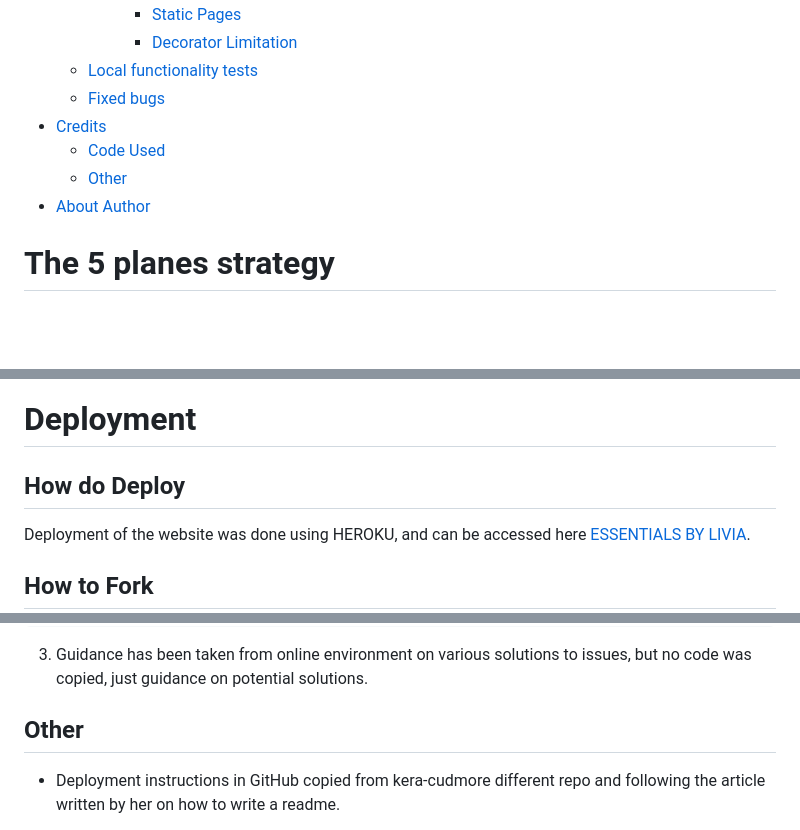
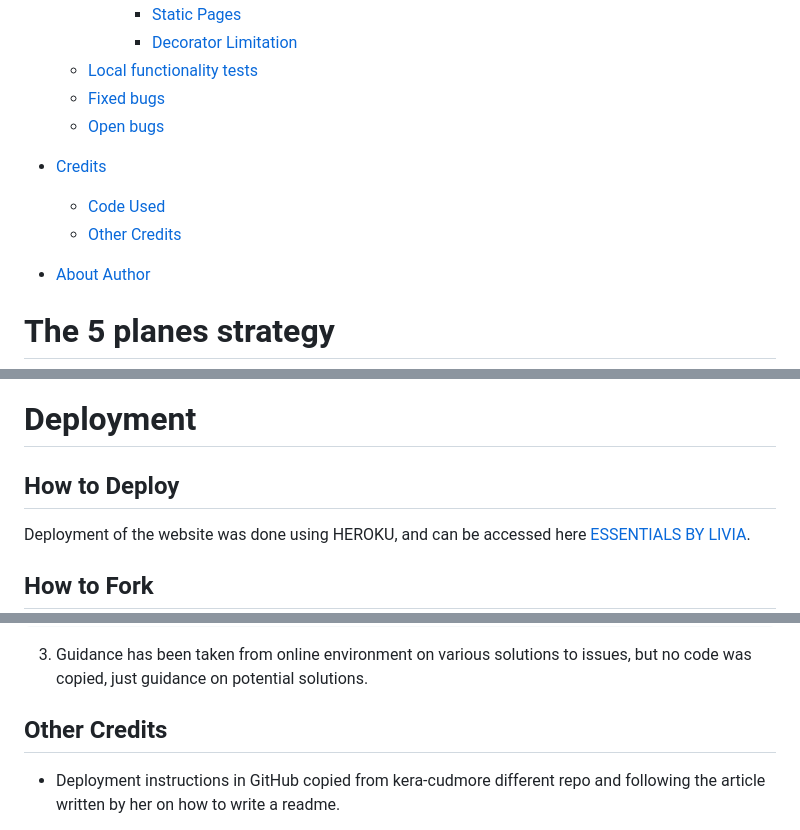
Before and after one commit to mtopircean/essentials-by-livia, a Markdown page: README.md, 3 parts joined by grey strips. GitHub-like rendering; blank space fills up the shorter version.

Commit message:
Cleaned link to sections in Readme

```diff
--- a/README.md
+++ b/README.md
@@ -63,10 +63,12 @@ The website is done, but there is a multitude of elements that we still intend t
             * [Static Pages](#static-pages)
             * [Decorator Limitation](#decorator-limitations)
     * [Local functionality tests](#local-functionality-tests)
-    * [Fixed bugs](#fixed-bugs-and-current-errors)
+    * [Fixed bugs](#fixed-bugs)
+    * [Open bugs](#open-bugs)
+
 * [Credits](#credits)
     * [Code Used](#code-used)
-    * [Other](#other)
+    * [Other Credits](#other-credits)
 * [About Author](#about-author)
 # The 5 planes strategy
 ## The Strategy Plane
@@ -581,7 +583,7 @@ Display size optimization:
 ![Alt text](/static/readme/am-i-responsive.png)
 
 # Deployment
-## How do Deploy
+## How to Deploy
 Deployment of the website was done using HEROKU, and can be accessed here [ESSENTIALS BY LIVIA](https://essentials-by-livia-efe89c429260.herokuapp.com/).
 
 ## How to Fork
@@ -1140,7 +1143,7 @@ class CloseConnectionMiddleware:
 
 3. Guidance has been taken from online environment on various solutions to issues, but no code was copied, just guidance on potential solutions.
 
-## Other
+## Other Credits
 * Deployment instructions in GitHub copied from kera-cudmore different repo and following the article written by her on how to write a readme.
 * Inspiration on readme structure taken from kera-cudmore repo`s and following the article written by her on how to write a readme.
 
```
Also changed, not shown: other parts of README.md (+3 -2 lines).
